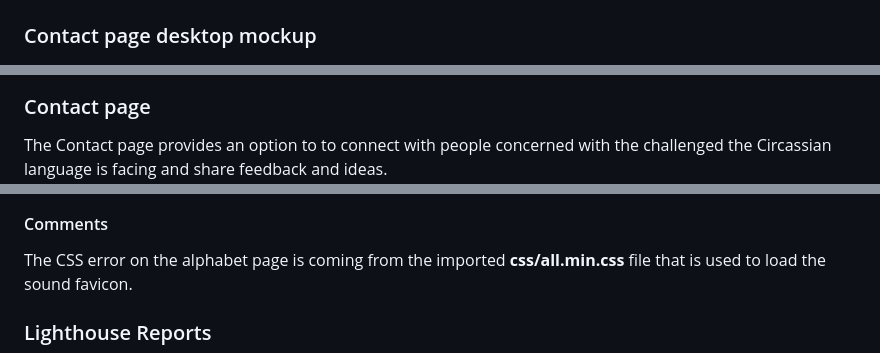
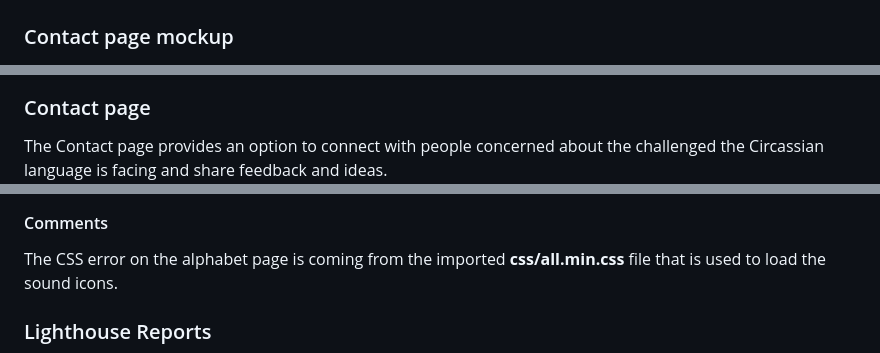
Before and after one commit to kkumyk/circassian-language, a Markdown page: README.md, 3 parts joined by grey strips. Drawn GitHub-style.

```diff
--- a/README.md
+++ b/README.md
@@ -77,6 +77,6 @@ The colours chosen for this project are related to the colours characteristic fo
 <img src="doc/alphabet-mockup.jpg" style="width:798px;"/>
 
-### Contact page desktop mockup
+### Contact page mockup
 <img src="doc/contact-mockup.jpg" style="width:798px;"/>
 
 ## Features
@@ -94,7 +94,7 @@ The Kabardian Alphabet page introduces one of the standards used for the Circass
 <img src="doc/features/doc-alphabet.jpg" style="width:798px;"/>
 
 ### Contact page
-The Contact page provides an option to to connect with people concerned with the challenged the Circassian language is facing and share feedback and ideas.
+The Contact page provides an option to connect with people concerned about the challenged the Circassian language is facing and share feedback and ideas.
 <img src="doc/features/doc-contact.jpg" style="width:798px;"/>
 
 
@@ -123,7 +123,7 @@ The warnings on the [Kabardian Alphabet page](https://kkumyk.github.io/circassia
 <img src="doc/testing//contact-css-validation.jpg" alt="Contact CSS Validation" style="width:800px;"/>
 
 #### Comments
-The CSS error on the alphabet page is coming from the imported <strong><italic>css/all.min.css</italic></strong> file that is used to load the sound favicon.
+The CSS error on the alphabet page is coming from the imported <strong><italic>css/all.min.css</italic></strong> file that is used to load the sound icons.
 
 ### Lighthouse Reports
 
```
Also changed, not shown: other parts of README.md (+18 -8 lines).
